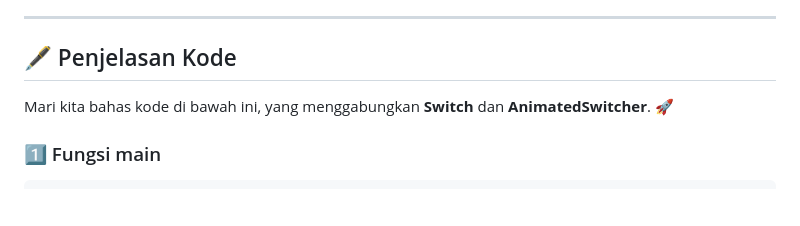
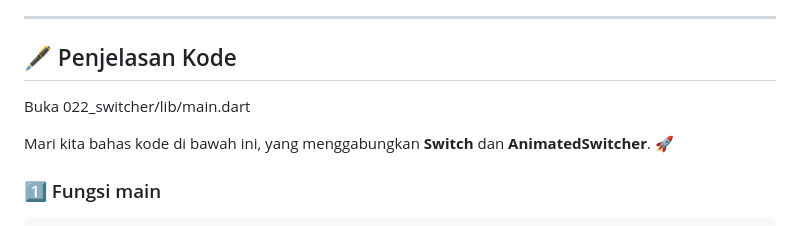
Before and after one commit to khalilaah15/learn-widget-flutter, a Markdown page: 022_switcher/README.md, the part around the change. Drawn GitHub-style; blank space fills up the shorter version.

```diff
--- a/022_switcher/README.md
+++ b/022_switcher/README.md
@@ -12,6 +12,8 @@ Halo Flutter Dev! 👋 Kali ini kita akan belajar bagaimana cara menggunakan **A
 ---
 
 ## 🖋️ Penjelasan Kode
+
+Buka 022_switcher/lib/main.dart
 
 Mari kita bahas kode di bawah ini, yang menggabungkan **Switch** dan **AnimatedSwitcher**. 🚀
 
```
